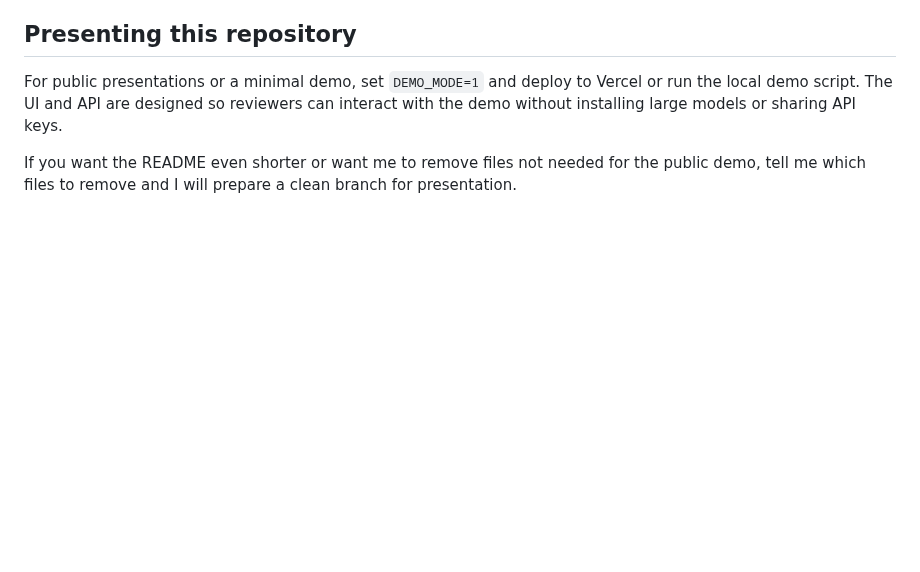
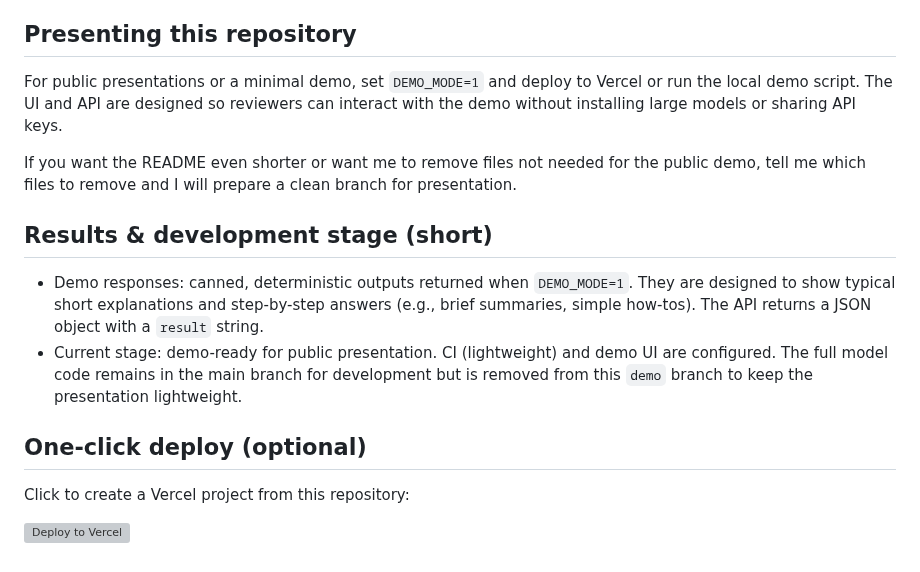
Before and after one commit to Zwin-ux/Eidolon-Cognitive-Tutor, a Markdown page: README.md, the part around the change. Drawn GitHub-style; blank space fills up the shorter version; grey boxes are pictures that could not be loaded.

Commit message:
README: short Results & stage + Vercel button

```diff
--- a/README.md
+++ b/README.md
@@ -103,3 +103,14 @@ CI is configured to run the same test and lint steps on push/pull requests.
 For public presentations or a minimal demo, set `DEMO_MODE=1` and deploy to Vercel or run the local demo script. The UI and API are designed so reviewers can interact with the demo without installing large models or sharing API keys.
 
 If you want the README even shorter or want me to remove files not needed for the public demo, tell me which files to remove and I will prepare a clean branch for presentation.
+
+## Results & development stage (short)
+
+- Demo responses: canned, deterministic outputs returned when `DEMO_MODE=1`. They are designed to show typical short explanations and step-by-step answers (e.g., brief summaries, simple how-tos). The API returns a JSON object with a `result` string.
+- Current stage: demo-ready for public presentation. CI (lightweight) and demo UI are configured. The full model code remains in the main branch for development but is removed from this `demo` branch to keep the presentation lightweight.
+
+## One-click deploy (optional)
+
+Click to create a Vercel project from this repository:
+
+[![Deploy to Vercel](https://vercel.com/button)](https://vercel.com/new/git/external?repository-url=https://github.com/Zwin-ux/Eidolon)
```
